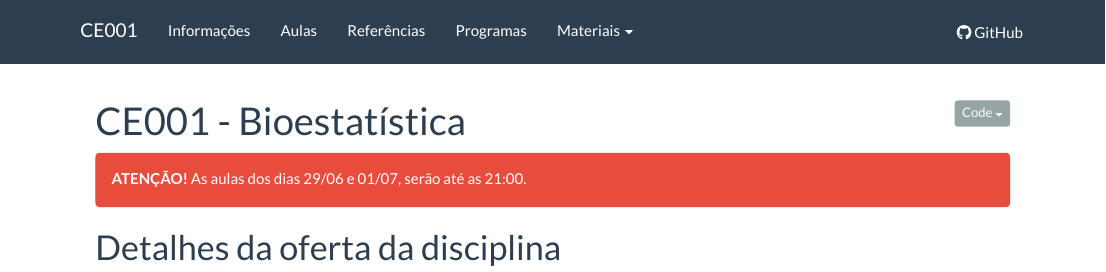
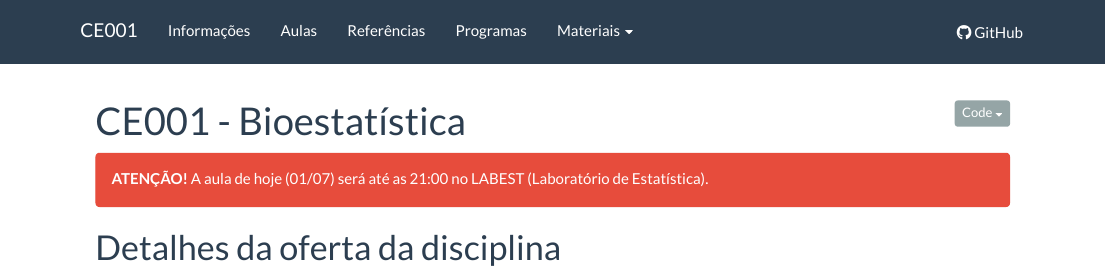
Before and after one commit to fernandomayer/ce001n-2016-01, an R Markdown document (index.Rmd): the page in a window 1100 px wide, from its top. Rendered offline with R 4.5, knitr and Pandoc, with nearby package versions; badge pictures from the web are left out.

Commit message:
Update note

```diff
--- a/index.Rmd
+++ b/index.Rmd
@@ -7,8 +7,8 @@ output:
 
 [![Build Status](https://travis-ci.org/fernandomayer/ce001n-2016-01.svg)](https://travis-ci.org/fernandomayer/ce001n-2016-01)
 
-<div class="alert alert-danger" role="alert"> **ATENÇÃO!** As aulas dos
-dias 29/06 e 01/07, serão até as 21:00.
+<div class="alert alert-danger" role="alert"> **ATENÇÃO!** A aula de
+hoje (01/07) será até as 21:00 no LABEST (Laboratório de Estatística).
 </div>
 
 # Detalhes da oferta da disciplina
```
Also changed, not shown: index.html.
